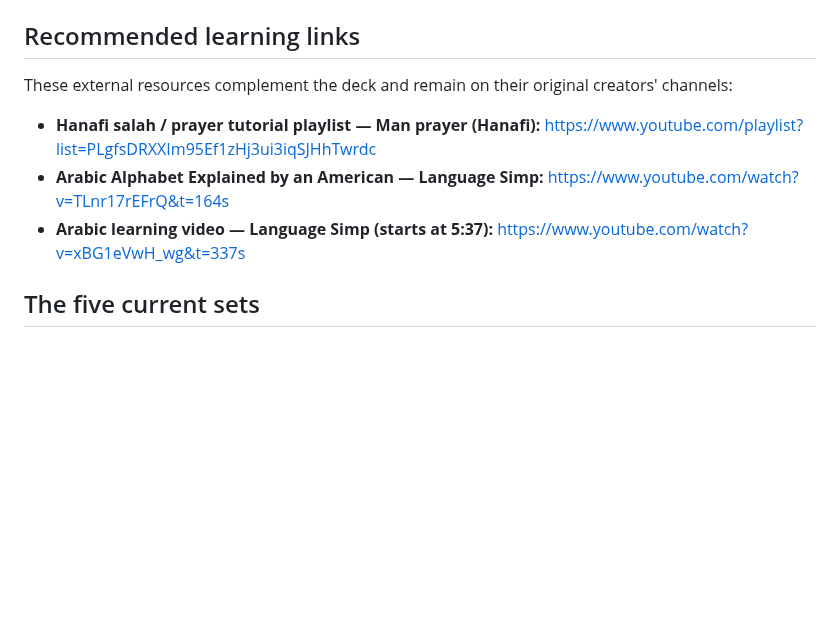
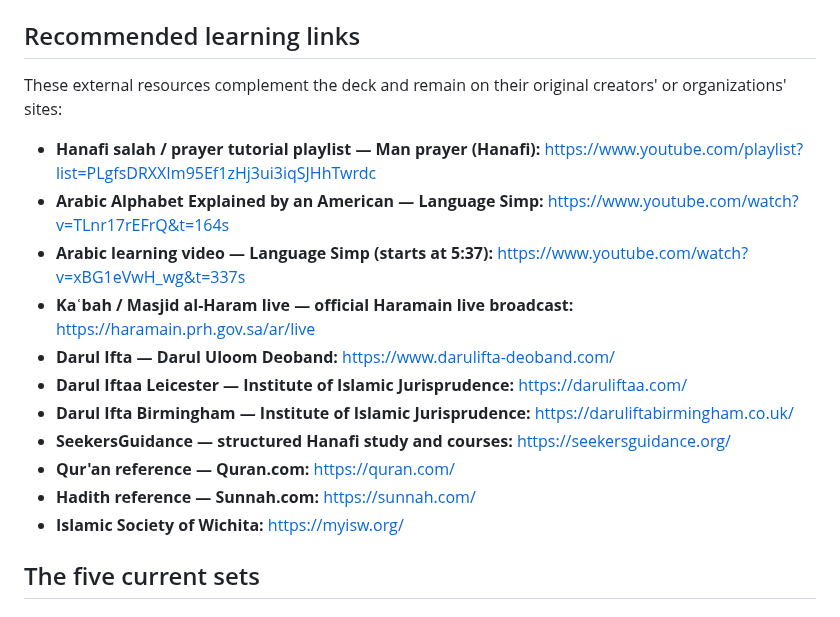
Before and after one commit to dereksparks1982/Hanafi-Islam-Learning-Deck, a Markdown page: README.md, the part around the change. Rendered like a GitHub page; blank space fills up the shorter version.

Commit message:
Expand recommended Islamic learning links

```diff
--- a/README.md
+++ b/README.md
@@ -99,11 +99,19 @@ The mobile layer is only a viewing aid. The printable PNG files remain authorita
 
 ## Recommended learning links
 
-These external resources complement the deck and remain on their original creators' channels:
+These external resources complement the deck and remain on their original creators' or organizations' sites:
 
 - **Hanafi salah / prayer tutorial playlist — Man prayer (Hanafi):** https://www.youtube.com/playlist?list=PLgfsDRXXIm95Ef1zHj3ui3iqSJHhTwrdc
 - **Arabic Alphabet Explained by an American — Language Simp:** https://www.youtube.com/watch?v=TLnr17rEFrQ&t=164s
 - **Arabic learning video — Language Simp (starts at 5:37):** https://www.youtube.com/watch?v=xBG1eVwH_wg&t=337s
+- **Kaʿbah / Masjid al-Haram live — official Haramain live broadcast:** https://haramain.prh.gov.sa/ar/live
+- **Darul Ifta — Darul Uloom Deoband:** https://www.darulifta-deoband.com/
+- **Darul Iftaa Leicester — Institute of Islamic Jurisprudence:** https://daruliftaa.com/
+- **Darul Ifta Birmingham — Institute of Islamic Jurisprudence:** https://daruliftabirmingham.co.uk/
+- **SeekersGuidance — structured Hanafi study and courses:** https://seekersguidance.org/
+- **Qur'an reference — Quran.com:** https://quran.com/
+- **Hadith reference — Sunnah.com:** https://sunnah.com/
+- **Islamic Society of Wichita:** https://myisw.org/
 
 ## The five current sets
 
```
